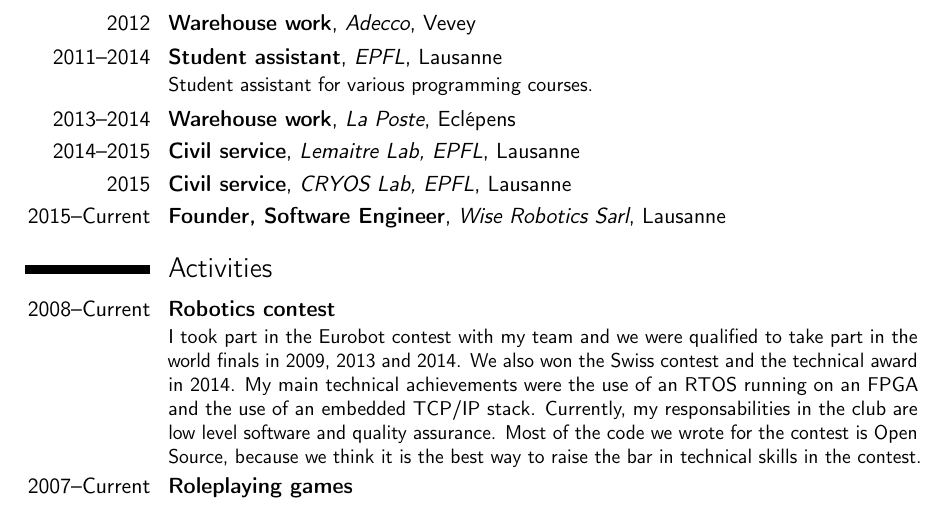
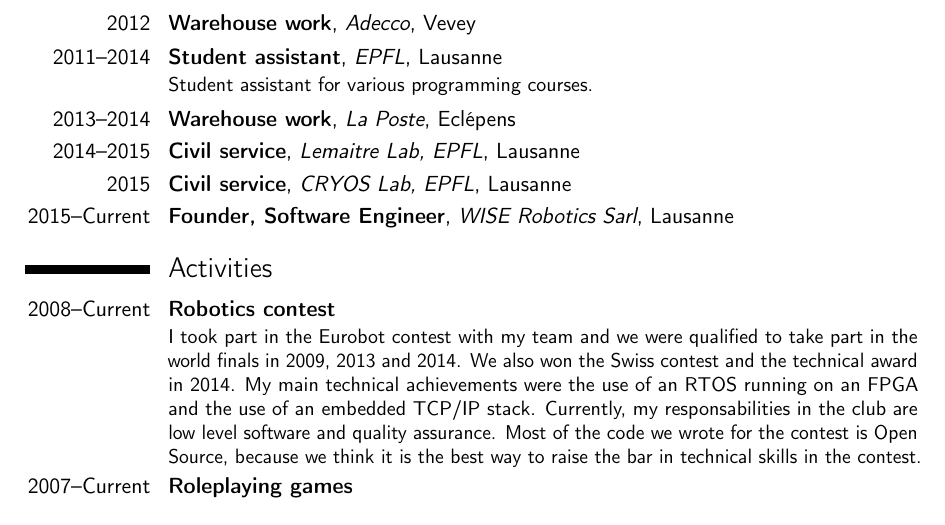
Before and after one commit to antoinealb/resume, a LaTeX CV (english.tex): part of the page, cut so that both start at the same text. Compiled offline with pdfLaTeX.

Commit message:
Wise -> WISE

```diff
--- a/english.tex
+++ b/english.tex
@@ -37,7 +37,7 @@
 \cventry{2013--2014}{Warehouse work}{La Poste}{Eclépens}{}{}
 \cventry{2014--2015}{Civil service}{Lemaitre Lab, EPFL}{Lausanne}{}{}
 \cventry{2015}{Civil service}{CRYOS Lab, EPFL}{Lausanne}{}{}
-\cventry{2015--Current}{Founder, Software Engineer}{Wise Robotics Sarl}{Lausanne}{}{}
+\cventry{2015--Current}{Founder, Software Engineer}{WISE Robotics Sarl}{Lausanne}{}{}
 
 \section{Activities}
 \cventry{2008--Current}{Robotics contest}{}{}{}{
```
